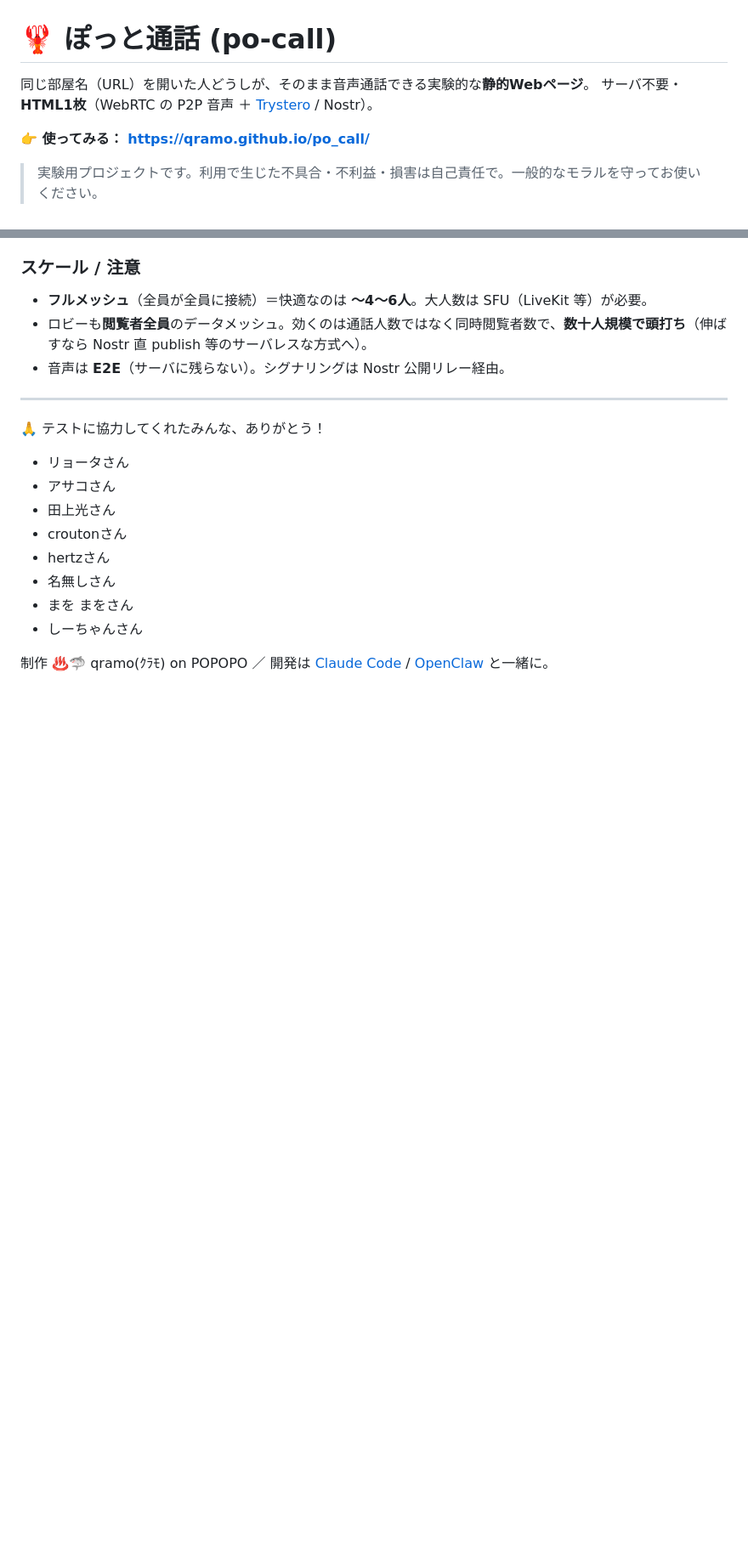
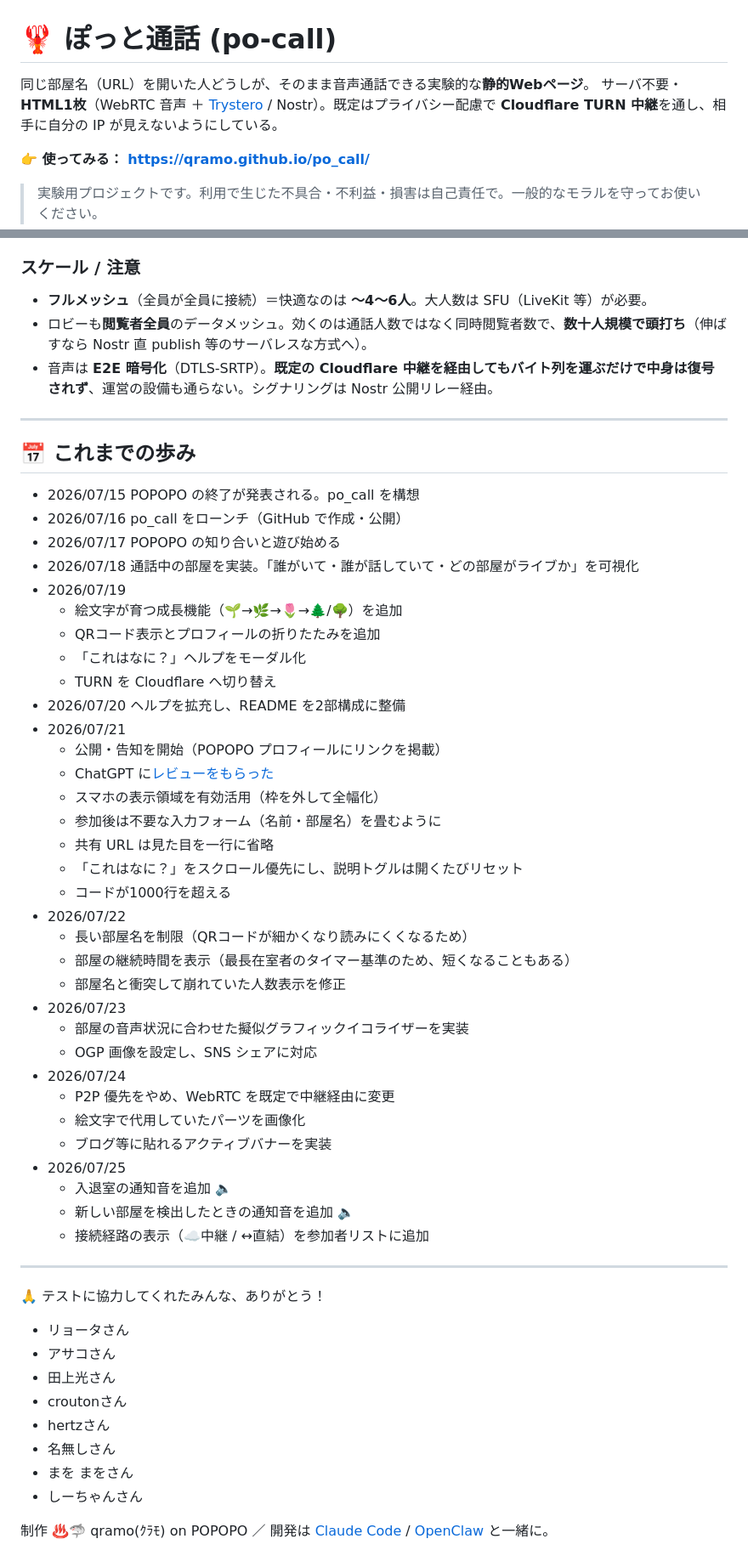
Before and after one commit to po-talk/po-talk.github.io, a Markdown page: README.md, 2 parts joined by grey strips. Shown at 85% size. Drawn GitHub-style; blank space fills up the shorter version.

Commit message:
docs: READMEを最新化（relay-first反映＋開発履歴を追加・語り口統一）
- 技術説明を現状（既定でCloudflare中継=relay-first）に更新。冒頭・構成・
  TURN節・Trystero APIメモ・スケール注意の「P2P優先」前提を是正し、
  iceTransportPolicy:'relay'／取得不可時のP2Pフォールバック／☁️↔表示を明記
- 「これまでの歩み」（7/15〜7/25）を見出し付きで追加
- ChatGPTレビューを正しいMarkdownリンクに
- 履歴の語り口をREADME本文のトーンに統一（砕けた口調・表記ゆれを整理）

Co-Authored-By: Claude Opus 4.8 (1M context) <noreply@anthropic.com>

```diff
--- a/README.md
+++ b/README.md
@@ -1,7 +1,7 @@
 # 🦞 ぽっと通話 (po-call)
 
 同じ部屋名（URL）を開いた人どうしが、そのまま音声通話できる実験的な**静的Webページ**。
-サーバ不要・**HTML1枚**（WebRTC の P2P 音声 ＋ [Trystero](https://github.com/dmotz/trystero) / Nostr）。
+サーバ不要・**HTML1枚**（WebRTC 音声 ＋ [Trystero](https://github.com/dmotz/trystero) / Nostr）。既定はプライバシー配慮で **Cloudflare TURN 中継**を通し、相手に自分の IP が見えないようにしている。
 
 **👉 使ってみる： https://qramo.github.io/po_call/**
 
@@ -85,7 +88,45 @@ python3 -m http.server 8000
 ### スケール / 注意
 - **フルメッシュ**（全員が全員に接続）＝快適なのは **〜4〜6人**。大人数は SFU（LiveKit 等）が必要。
 - ロビーも**閲覧者全員**のデータメッシュ。効くのは通話人数ではなく同時閲覧者数で、**数十人規模で頭打ち**（伸ばすなら Nostr 直 publish 等のサーバレスな方式へ）。
-- 音声は **E2E**（サーバに残らない）。シグナリングは Nostr 公開リレー経由。
+- 音声は **E2E 暗号化**（DTLS-SRTP）。**既定の Cloudflare 中継を経由してもバイト列を運ぶだけで中身は復号されず**、運営の設備も通らない。シグナリングは Nostr 公開リレー経由。
+
+---
+
+## 📅 これまでの歩み
+
+- 2026/07/15 POPOPO の終了が発表される。po_call を構想
+- 2026/07/16 po_call をローンチ（GitHub で作成・公開）
+- 2026/07/17 POPOPO の知り合いと遊び始める
+- 2026/07/18 通話中の部屋を実装。「誰がいて・誰が話していて・どの部屋がライブか」を可視化
+- 2026/07/19
+    - 絵文字が育つ成長機能（🌱→🌿→🌷→🌲/🌳）を追加
+    - QRコード表示とプロフィールの折りたたみを追加
+    - 「これはなに？」ヘルプをモーダル化
+    - TURN を Cloudflare へ切り替え
+- 2026/07/20 ヘルプを拡充し、README を2部構成に整備
+- 2026/07/21
+    - 公開・告知を開始（POPOPO プロフィールにリンクを掲載）
+    - ChatGPT に[レビューをもらった](https://chatgpt.com/share/6a5ef1cf-9d04-83e8-9724-c0faccb27bb0)
+    - スマホの表示領域を有効活用（枠を外して全幅化）
+    - 参加後は不要な入力フォーム（名前・部屋名）を畳むように
+    - 共有 URL は見た目を一行に省略
+    - 「これはなに？」をスクロール優先にし、説明トグルは開くたびリセット
+    - コードが1000行を超える
+- 2026/07/22
+    - 長い部屋名を制限（QRコードが細かくなり読みにくくなるため）
+    - 部屋の継続時間を表示（最長在室者のタイマー基準のため、短くなることもある）
+    - 部屋名と衝突して崩れていた人数表示を修正
+- 2026/07/23
+    - 部屋の音声状況に合わせた擬似グラフィックイコライザーを実装
+    - OGP 画像を設定し、SNS シェアに対応
+- 2026/07/24
+    - P2P 優先をやめ、WebRTC を既定で中継経由に変更
+    - 絵文字で代用していたパーツを画像化
+    - ブログ等に貼れるアクティブバナーを実装
+- 2026/07/25
+    - 入退室の通知音を追加 🔈
+    - 新しい部屋を検出したときの通知音を追加 🔈
+    - 接続経路の表示（☁️中継 / ↔直結）を参加者リストに追加
 
 ---
 
```
Also changed, not shown: other parts of README.md (+6 -3 lines).
